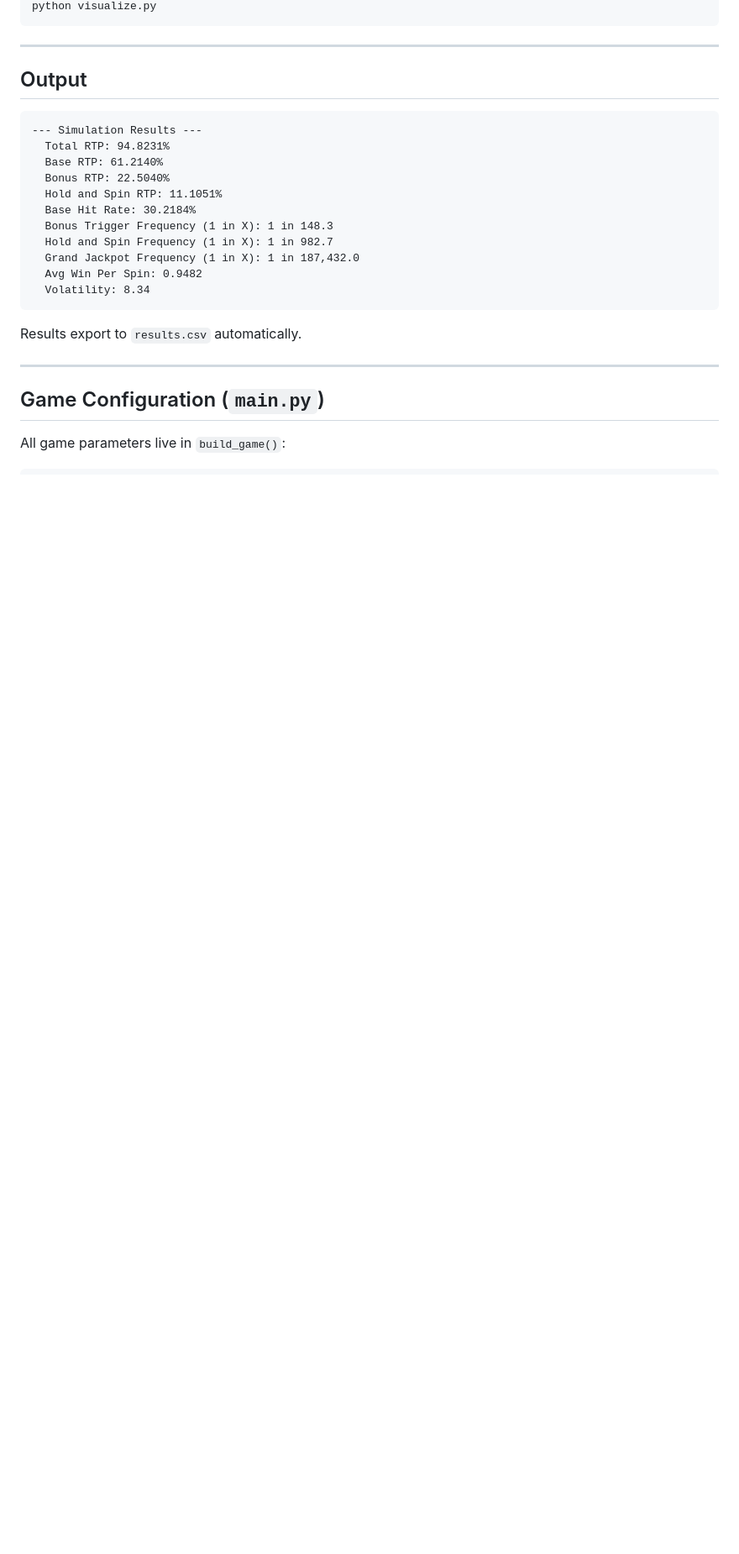
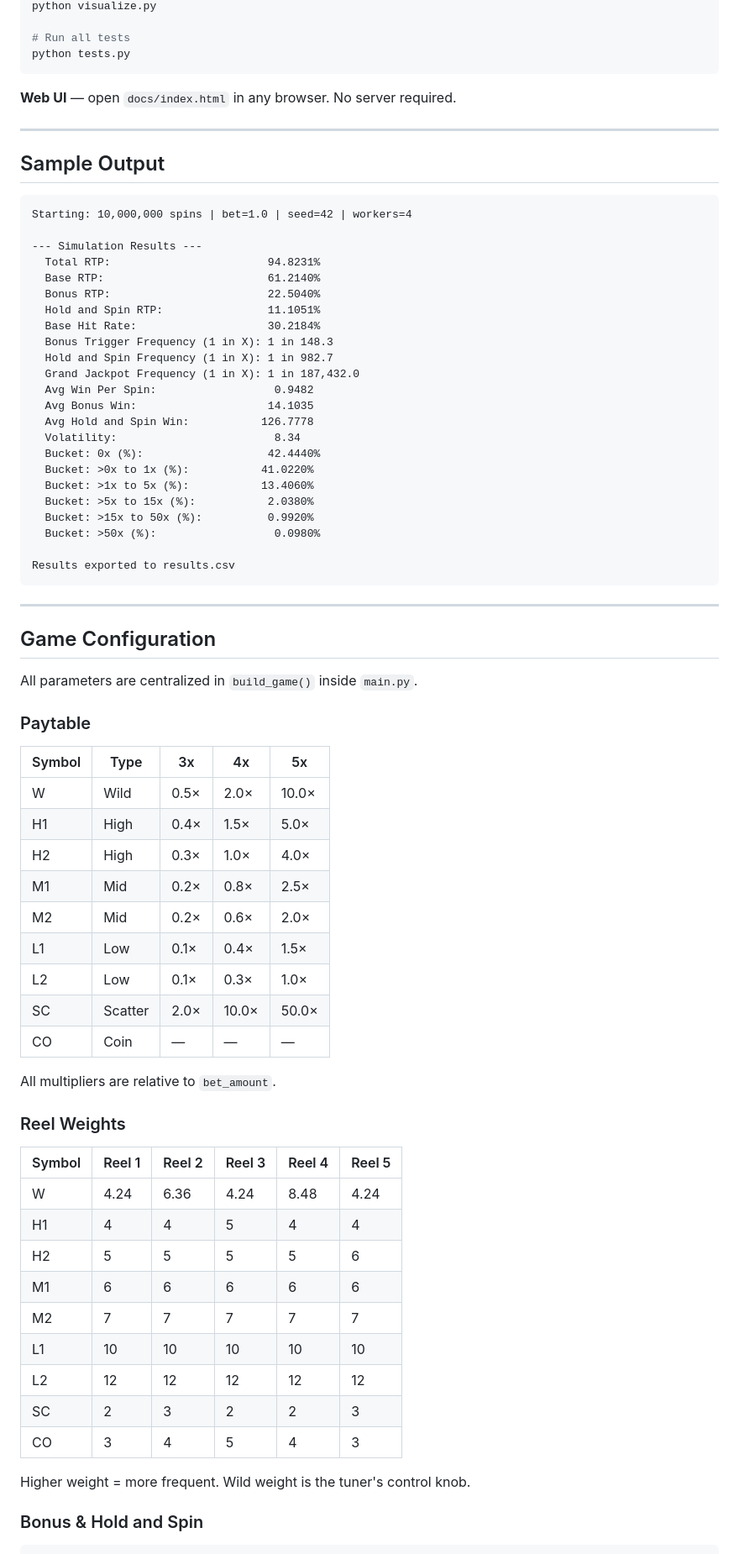
Before and after one commit to Doublew08/slot-simulation-engine, a Markdown page: README.md, the part around one of its changes. Shown at 84% size. Drawn GitHub-style; blank space fills up the shorter version.

````diff
--- a/README.md
+++ b/README.md
@@ -39,30 +92,79 @@ python tuner.py 0.95
 python visualize.py
+
+# Run all tests
+python tests.py
+```
+
+**Web UI** — open `docs/index.html` in any browser. No server required.
+
+---
+
+## Sample Output
+
+```
+Starting: 10,000,000 spins | bet=1.0 | seed=42 | workers=4
+
+--- Simulation Results ---
+  Total RTP:                        94.8231%
+  Base RTP:                         61.2140%
+  Bonus RTP:                        22.5040%
+  Hold and Spin RTP:                11.1051%
+  Base Hit Rate:                    30.2184%
+  Bonus Trigger Frequency (1 in X): 1 in 148.3
+  Hold and Spin Frequency (1 in X): 1 in 982.7
+  Grand Jackpot Frequency (1 in X): 1 in 187,432.0
+  Avg Win Per Spin:                  0.9482
+  Avg Bonus Win:                    14.1035
+  Avg Hold and Spin Win:           126.7778
+  Volatility:                        8.34
+  Bucket: 0x (%):                   42.4440%
+  Bucket: >0x to 1x (%):           41.0220%
+  Bucket: >1x to 5x (%):           13.4060%
+  Bucket: >5x to 15x (%):           2.0380%
+  Bucket: >15x to 50x (%):          0.9920%
+  Bucket: >50x (%):                  0.0980%
+
+Results exported to results.csv
 ```
 
 ---
 
-## Output
+## Game Configuration
 
-```
---- Simulation Results ---
-  Total RTP: 94.8231%
-  Base RTP: 61.2140%
-  Bonus RTP: 22.5040%
-  Hold and Spin RTP: 11.1051%
-  Base Hit Rate: 30.2184%
-  Bonus Trigger Frequency (1 in X): 1 in 148.3
-  Hold and Spin Frequency (1 in X): 1 in 982.7
-  Grand Jackpot Frequency (1 in X): 1 in 187,432.0
-  Avg Win Per Spin: 0.9482
-  Volatility: 8.34
-```
+All parameters are centralized in `build_game()` inside `main.py`.
 
-Results export to `results.csv` automatically.
+### Paytable
 
----
+| Symbol | Type | 3x | 4x | 5x |
+|--------|------|----|----|-----|
+| W | Wild | 0.5× | 2.0× | 10.0× |
+| H1 | High | 0.4× | 1.5× | 5.0× |
+| H2 | High | 0.3× | 1.0× | 4.0× |
+| M1 | Mid | 0.2× | 0.8× | 2.5× |
+| M2 | Mid | 0.2× | 0.6× | 2.0× |
+| L1 | Low | 0.1× | 0.4× | 1.5× |
+| L2 | Low | 0.1× | 0.3× | 1.0× |
+| SC | Scatter | 2.0× | 10.0× | 50.0× |
+| CO | Coin | — | — | — |
 
-## Game Configuration (`main.py`)
+All multipliers are relative to `bet_amount`.
 
-All game parameters live in `build_game()`:
+### Reel Weights
+
+| Symbol | Reel 1 | Reel 2 | Reel 3 | Reel 4 | Reel 5 |
+|--------|--------|--------|--------|--------|--------|
+| W | 4.24 | 6.36 | 4.24 | 8.48 | 4.24 |
+| H1 | 4 | 4 | 5 | 4 | 4 |
+| H2 | 5 | 5 | 5 | 5 | 6 |
+| M1 | 6 | 6 | 6 | 6 | 6 |
+| M2 | 7 | 7 | 7 | 7 | 7 |
+| L1 | 10 | 10 | 10 | 10 | 10 |
+| L2 | 12 | 12 | 12 | 12 | 12 |
+| SC | 2 | 3 | 2 | 2 | 3 |
+| CO | 3 | 4 | 5 | 4 | 3 |
+
+Higher weight = more frequent. Wild weight is the tuner's control knob.
+
+### Bonus & Hold and Spin
 
 ```python
````
Also changed, not shown: other parts of README.md (+172 -74 lines).
